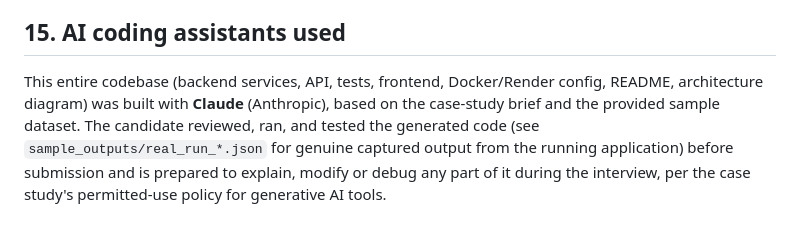
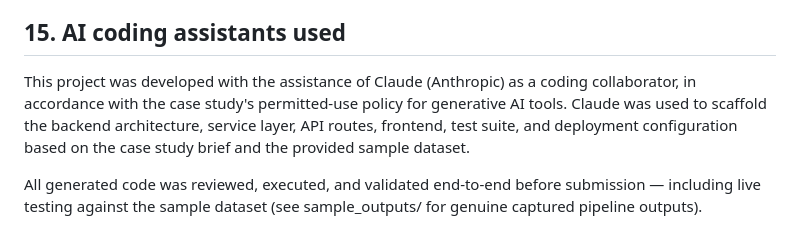
Before and after one commit to Vishnuvarthini2005/document-intelligence-platform, a Markdown page: README.md, the part around the change. Rendered like a GitHub page.

```diff
--- a/README.md
+++ b/README.md
@@ -225,10 +225,6 @@ dashboard list.
 
 ## 15. AI coding assistants used
 
-This entire codebase (backend services, API, tests, frontend, Docker/Render config,
-README, architecture diagram) was built with **Claude** (Anthropic), based on the
-case-study brief and the provided sample dataset. The candidate reviewed, ran, and
-tested the generated code (see `sample_outputs/real_run_*.json` for genuine captured
-output from the running application) before submission and is prepared to explain,
-modify or debug any part of it during the interview, per the case study's permitted-use
-policy for generative AI tools.
+This project was developed with the assistance of Claude (Anthropic) as a coding collaborator, in accordance with the case study's permitted-use policy for generative AI tools. Claude was used to scaffold the backend architecture, service layer, API routes, frontend, test suite, and deployment configuration based on the case study brief and the provided sample dataset.
+
+All generated code was reviewed, executed, and validated end-to-end before submission — including live testing against the sample dataset (see sample_outputs/ for genuine captured pipeline outputs).
```
